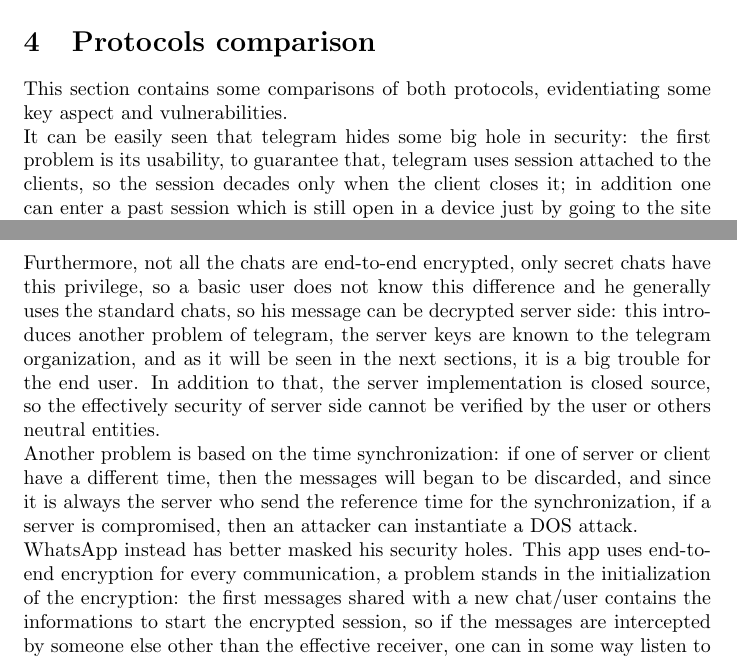
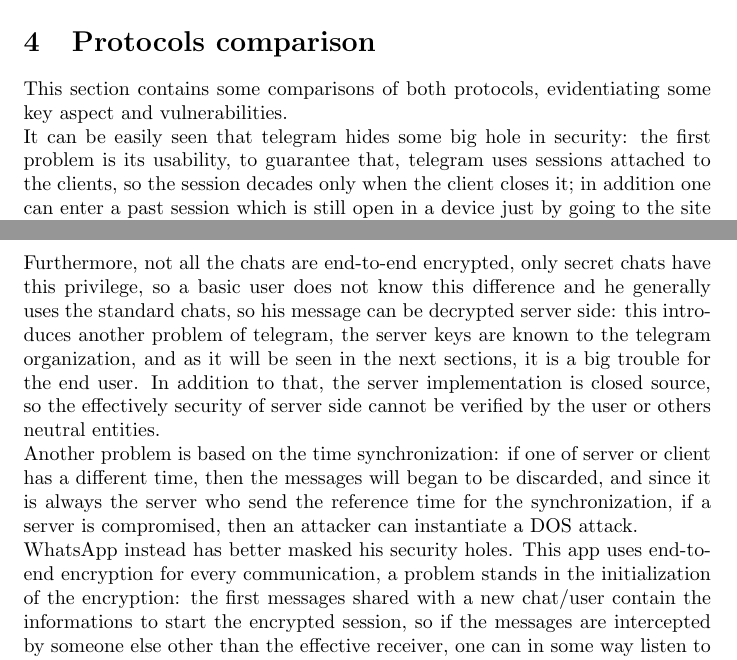
Before and after one commit to Prinzivalle/Computer_Network_Security, a LaTeX problem sheet (Homework5/Homework05_Prinzivalle.tex): two parts of pages 5 and 6 of 11 before the commit and two parts of pages 5 and 6 of 12 after it, joined at a grey line, cut so that both start at the same text. Compiled offline with pdfLaTeX.

Commit message:
minor fixes

```diff
--- a/Homework5/Homework05_Prinzivalle.tex
+++ b/Homework5/Homework05_Prinzivalle.tex
@@ -170,10 +170,10 @@
 \section{Protocols comparison}
 
 This section contains some comparisons of both protocols, evidentiating some key aspect and vulnerabilities. \newline
-It can be easily seen that telegram hides some big hole in security: the first problem is its usability, to guarantee that, telegram uses session attached to the clients, so the session decades only when the client closes it; in addition one can enter a past session which is still open in a device just by going to the site and the cookies will automatically log in the user to that session. Furthermore, everything sent with telegram (messages, media, links and files) is all stored on server side, this will facilitate the user to obtain everything from every device where he is logged in, but if it is easier for the end user also someone interested in that data will gain access in easier way. Another problem is that all messages are encrypted with a key derived from the authorization key: this key rarely changes, and exposes all messages in the cases it is stolen from a device, this is due to the structure of the key derivation, from which it is possible to decrypt every message once it is stolen.\newline
+It can be easily seen that telegram hides some big hole in security: the first problem is its usability, to guarantee that, telegram uses sessions attached to the clients, so the session decades only when the client closes it; in addition one can enter a past session which is still open in a device just by going to the site and the cookies will automatically log in the user to that session. Furthermore, everything sent with telegram (messages, media, links and files) is all stored on server side, this will facilitate the user to obtain everything from every device where he is logged in, but if it is easier for the end user also someone interested in that data will gain access in easier way. Another problem is that all messages are encrypted with a key derived from the authorization key: this key rarely changes, and exposes all messages in the cases it is stolen from a device, this is due to the structure of the key derivation, from which it is possible to decrypt every message once it is stolen.\newline
 Furthermore, not all the chats are end-to-end encrypted, only secret chats have this privilege, so a basic user does not know this difference and he generally uses the standard chats, so his message can be decrypted server side: this introduces another problem of telegram, the server keys are known to the telegram organization, and as it will be seen in the next sections, it is a big trouble for the end user. In addition to that, the server implementation is closed source, so the effectively security of server side cannot be verified by the user or others neutral entities.\newline
-Another problem is based on the time synchronization: if one of server or client have a different time, then the messages will began to be discarded, and since it is always the server who send the reference time for the synchronization, if a server is compromised, then an attacker can instantiate a DOS attack.\newline
-WhatsApp instead has better masked his security holes. This app uses end-to-end encryption for every communication, a problem stands in the initialization of the encryption: the first messages shared with a new chat/user contains the informations to start the encrypted session, so if the messages are intercepted by someone else other than the effective receiver, one can in some way listen to the session from that moment on, since the session keys changes only for rare events, such as app reinstall or device changes. An attacker can also become active if he has the session keys and inject false messages in the session. For what concerns the usability on browser, the opened session expires after some small time of inactivity.\newline
+Another problem is based on the time synchronization: if one of server or client has a different time, then the messages will began to be discarded, and since it is always the server who send the reference time for the synchronization, if a server is compromised, then an attacker can instantiate a DOS attack.\newline
+WhatsApp instead has better masked his security holes. This app uses end-to-end encryption for every communication, a problem stands in the initialization of the encryption: the first messages shared with a new chat/user contain the informations to start the encrypted session, so if the messages are intercepted by someone else other than the effective receiver, one can in some way listen to the session from that moment on, since the session keys changes only for rare events, such as app reinstall or device changes. An attacker can also become active if he has the session keys and inject false messages in the session. For what concerns the usability on browser, the opened session expires after some small time of inactivity.\newline
 In both cases the message key changes for every message, WhatsApp uses a more reliable message key generation, but if the session key is stolen then it is possible to rebuild every message key. If a message key is stolen, then only the associated message can be decrypted, but none of past and future message keys can be derived from another message key.\newline
 For the transport layer, Telegram uses a proprietary protocol on top of the standard ones, so transport security relies on the security of open transport layer protocols. WhatsApp instead relies completely on the Noise Protocol, which is open as in the other case of Telegram.\newline
 WhatsApp has both client and server closed source, so it has the same problem of Telegram when it comes about security verification by third party neutral entities.\newline
```
Also changed, not shown: Homework5/Homework05_Prinzivalle.pdf, Homework5/Homework05_Prinzivalle.tex (10 more changed lines).
